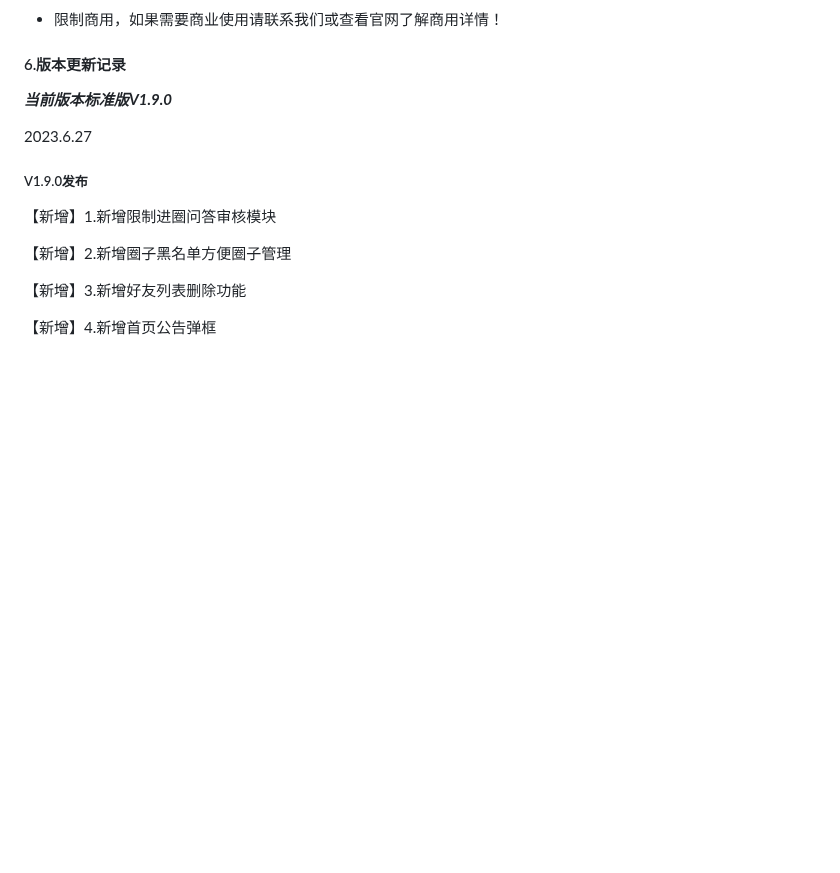
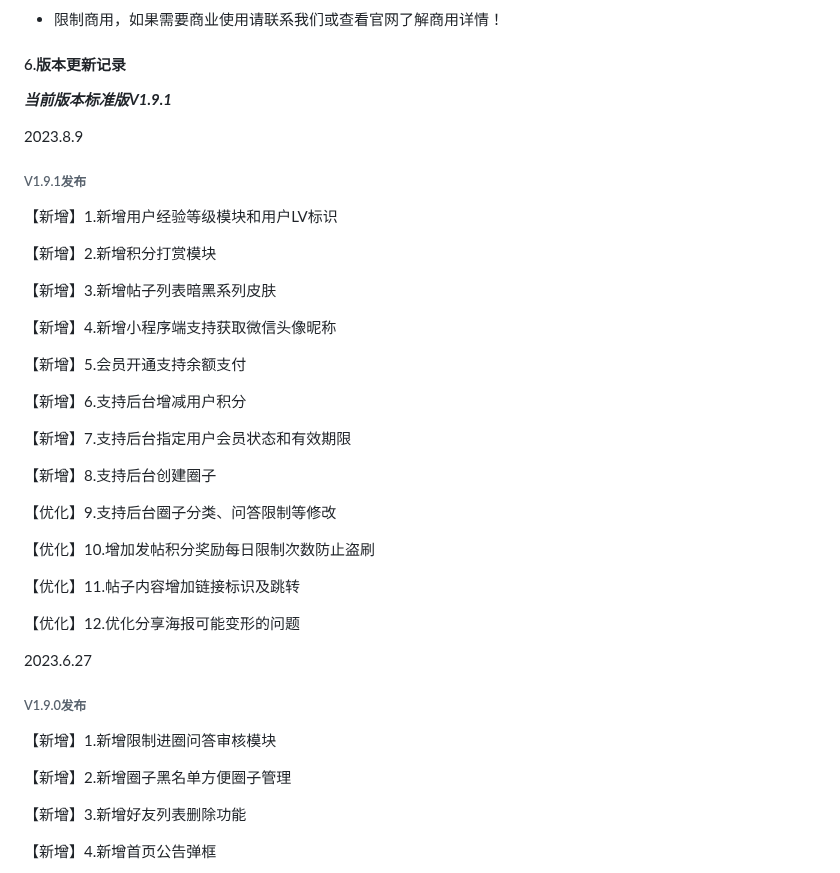
Before and after one commit to virus010101/linfeng-community, a Markdown page: README.md, the part around one of its changes. GitHub-like rendering; blank space fills up the shorter version.

Commit message:
标准版v1.9.1发布

```diff
--- a/README.md
+++ b/README.md
@@ -113,11 +113,41 @@ https://net.linfeng.tech/version/version.html
 
 
 
-***当前版本标准版V1.9.0***
+***当前版本标准版V1.9.1***
+
+2023.8.9
+
+###### V1.9.1发布
+
+【新增】1.新增用户经验等级模块和用户LV标识
+
+【新增】2.新增积分打赏模块
+
+【新增】3.新增帖子列表暗黑系列皮肤
+
+【新增】4.新增小程序端支持获取微信头像昵称
+
+【新增】5.会员开通支持余额支付
+
+【新增】6.支持后台增减用户积分
+
+【新增】7.支持后台指定用户会员状态和有效期限
+
+【新增】8.支持后台创建圈子
+
+【优化】9.支持后台圈子分类、问答限制等修改
+
+【优化】10.增加发帖积分奖励每日限制次数防止盗刷
+
+【优化】11.帖子内容增加链接标识及跳转
+
+【优化】12.优化分享海报可能变形的问题
+
+
 
 2023.6.27
 
-##### V1.9.0发布
+###### V1.9.0发布
 
 【新增】1.新增限制进圈问答审核模块
 
```
Also changed, not shown: other parts of README.md (+2 -2 lines).
